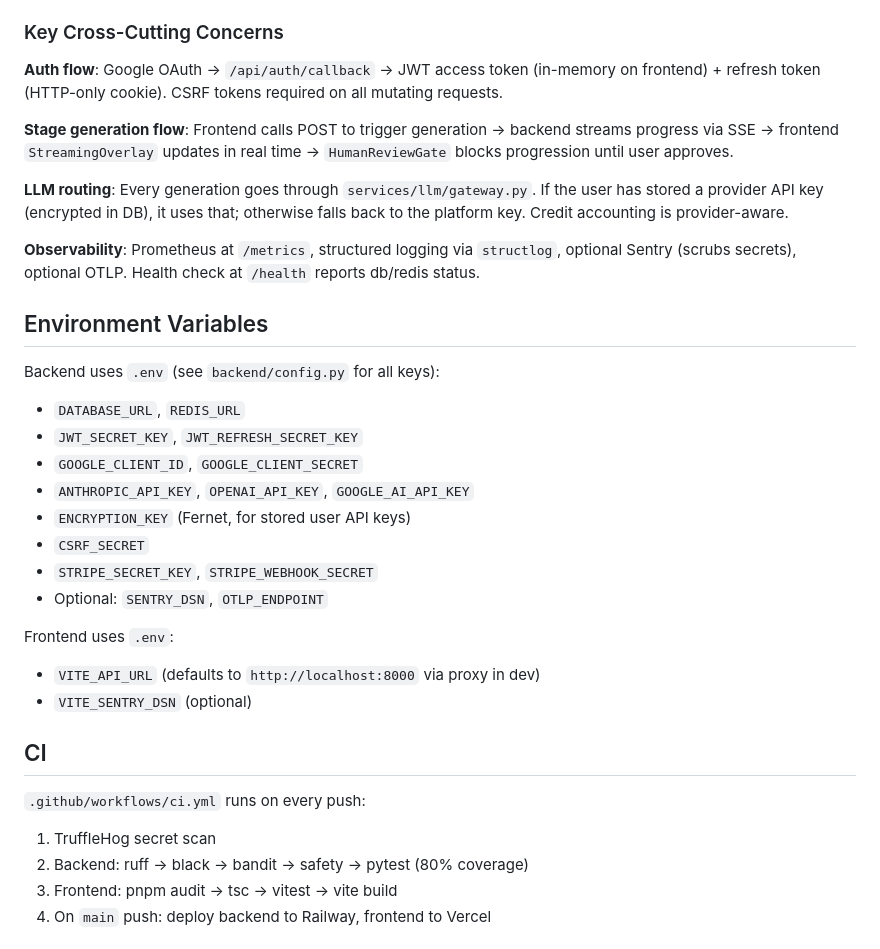
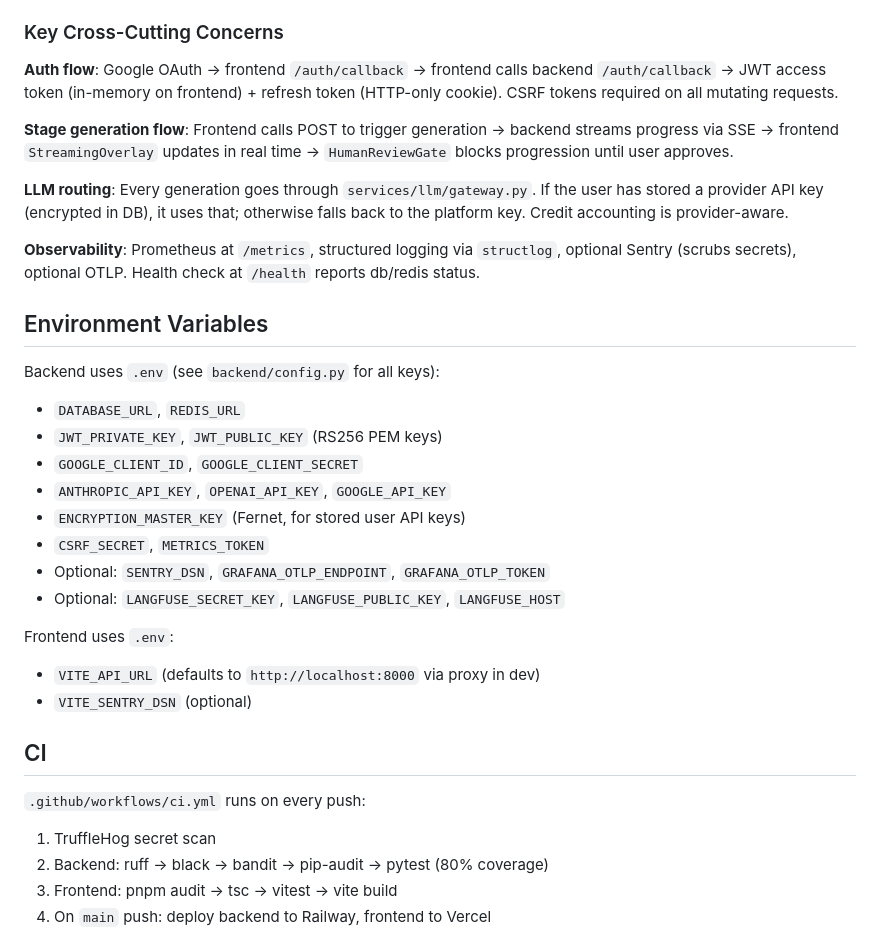
Before and after one commit to rsqrd-labs/specforge, a Markdown page: CLAUDE.md, the part around the change. GitHub-like rendering.

```diff
--- a/CLAUDE.md
+++ b/CLAUDE.md
@@ -81,7 +81,7 @@ React 18 + TypeScript SPA. State via Zustand; routing via React Router 6.
 
 ### Key Cross-Cutting Concerns
 
-**Auth flow**: Google OAuth → `/api/auth/callback` → JWT access token (in-memory on frontend) + refresh token (HTTP-only cookie). CSRF tokens required on all mutating requests.
+**Auth flow**: Google OAuth → frontend `/auth/callback` → frontend calls backend `/auth/callback` → JWT access token (in-memory on frontend) + refresh token (HTTP-only cookie). CSRF tokens required on all mutating requests.
 
 **Stage generation flow**: Frontend calls POST to trigger generation → backend streams progress via SSE → frontend `StreamingOverlay` updates in real time → `HumanReviewGate` blocks progression until user approves.
 
@@ -93,13 +93,13 @@ React 18 + TypeScript SPA. State via Zustand; routing via React Router 6.
 
 Backend uses `.env` (see `backend/config.py` for all keys):
 - `DATABASE_URL`, `REDIS_URL`
-- `JWT_SECRET_KEY`, `JWT_REFRESH_SECRET_KEY`
+- `JWT_PRIVATE_KEY`, `JWT_PUBLIC_KEY` (RS256 PEM keys)
 - `GOOGLE_CLIENT_ID`, `GOOGLE_CLIENT_SECRET`
-- `ANTHROPIC_API_KEY`, `OPENAI_API_KEY`, `GOOGLE_AI_API_KEY`
-- `ENCRYPTION_KEY` (Fernet, for stored user API keys)
-- `CSRF_SECRET`
-- `STRIPE_SECRET_KEY`, `STRIPE_WEBHOOK_SECRET`
-- Optional: `SENTRY_DSN`, `OTLP_ENDPOINT`
+- `ANTHROPIC_API_KEY`, `OPENAI_API_KEY`, `GOOGLE_API_KEY`
+- `ENCRYPTION_MASTER_KEY` (Fernet, for stored user API keys)
+- `CSRF_SECRET`, `METRICS_TOKEN`
+- Optional: `SENTRY_DSN`, `GRAFANA_OTLP_ENDPOINT`, `GRAFANA_OTLP_TOKEN`
+- Optional: `LANGFUSE_SECRET_KEY`, `LANGFUSE_PUBLIC_KEY`, `LANGFUSE_HOST`
 
 Frontend uses `.env`:
 - `VITE_API_URL` (defaults to `http://localhost:8000` via proxy in dev)
@@ -109,7 +109,7 @@ Frontend uses `.env`:
 
 `.github/workflows/ci.yml` runs on every push:
 1. TruffleHog secret scan
-2. Backend: ruff → black → bandit → safety → pytest (80% coverage)
+2. Backend: ruff → black → bandit → pip-audit → pytest (80% coverage)
 3. Frontend: pnpm audit → tsc → vitest → vite build
 4. On `main` push: deploy backend to Railway, frontend to Vercel
 
```
Also changed, not shown: README.md (+17 -12 lines), docs/CODE_REVIEW.md (+1 -1 lines).
